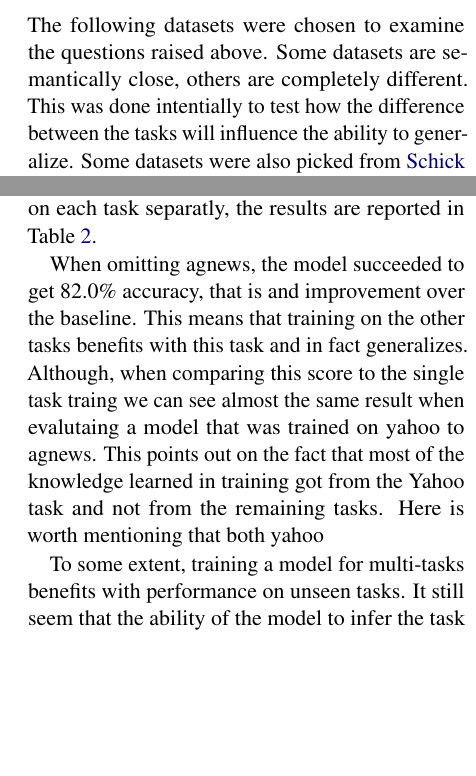
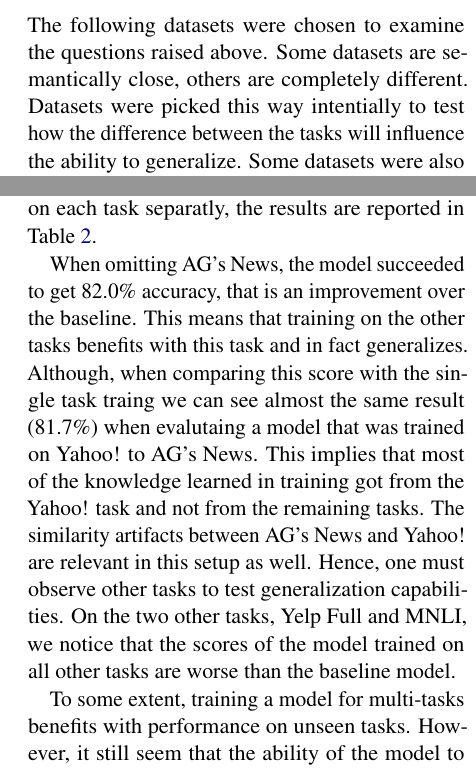
Before and after one commit to asafmaman101/amnlp_final_project, a LaTeX paper (amnlp_final_project.tex): two parts of the columns of pages 2 and 4 of 8, joined at a grey line, cut so that both start at the same text, the shorter picture padded with empty space. Compiled offline with pdfLaTeX.

Commit message:
datasets and multi-task sections additions and modifications

```diff
--- a/amnlp_final_project.tex
+++ b/amnlp_final_project.tex
@@ -111,7 +111,7 @@ We manually choose three PVPs for each task in a set of tasks $\{A_1, A_2, \dots
 
 The following datasets were chosen to examine the questions raised above.
 Some datasets are semantically close, others are completely different.
-This was done intentially to test how the difference between the tasks will influence the ability to generalize.
+Datasets were picked this way intentially to test how the difference between the tasks will influence the ability to generalize.
 Some datasets were also picked from \citet{schick2020exploiting} to control performance on the different tasks.
 
 \vspace{8pt}
@@ -211,12 +211,14 @@ Each time I omitted one task from the training tasks and fit a model on all the
 The missing task was the one that I aimed to generalize to.
 I evaluated all models on each task separatly, the results are reported in Table~\ref{tab:multi-on-train-set-summary}.
 
-When omitting agnews, the model succeeded to get 82.0\% accuracy, that is and improvement over the baseline.
+When omitting AG's News, the model succeeded to get 82.0\% accuracy, that is an improvement over the baseline.
 This means that training on the other tasks benefits with this task and in fact generalizes.
-Although, when comparing this score to the single task traing we can see almost the same result when evalutaing a model that was trained on yahoo to agnews.
-This points out on the fact that most of the knowledge learned in training got from the Yahoo task and not from the remaining tasks.
-Here is worth mentioning that both yahoo
+Although, when comparing this score with the single task traing we can see almost the same result (81.7\%) when evalutaing a model that was trained on Yahoo! to AG's News.
+This implies that most of the knowledge learned in training got from the Yahoo! task and not from the remaining tasks.
+The similarity artifacts between AG's News and Yahoo! are relevant in this setup as well.
+Hence, one must observe other tasks to test generalization capabilities.
+On the two other tasks, Yelp Full and MNLI, we notice that the scores of the model trained on all other tasks are worse than the baseline model.
 
 To some extent, training a model for multi-tasks benefits with performance on unseen tasks.
-It still seem that the ability of the model to infer the task according to the PVP is limited to semantically close tasks.
+However, it still seem that the ability of the model to infer the task according to the PVP is limited to semantically-close tasks.
 While from the results I didn't observe option to train a model that generalize to any task, regardless of the tasks it was trained on, I think that this limitation is somewhat expected.
```
Also changed, not shown: amnlp_final_project.tex (4 more changed lines).
